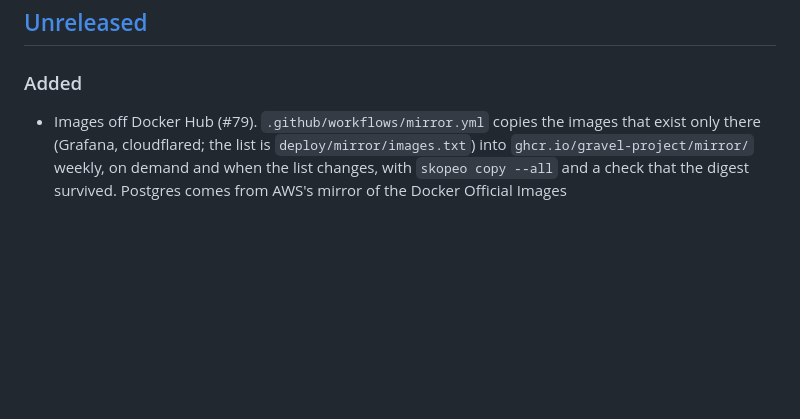
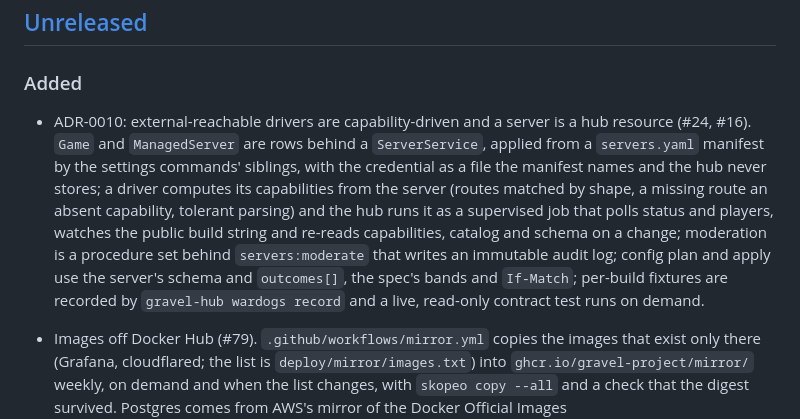
Before and after one commit to gravel-project/gravel, a Markdown page: CHANGELOG.md, the part around the change. Rendered like a GitHub page; blank space fills up the shorter version.

```diff
--- a/CHANGELOG.md
+++ b/CHANGELOG.md
@@ -10,6 +10,7 @@ patch release is everything else.
 
 ### Added
 
+- ADR-0010: external-reachable drivers are capability-driven and a server is a hub resource (#24, #16). `Game` and `ManagedServer` are rows behind a `ServerService`, applied from a `servers.yaml` manifest by the settings commands' siblings, with the credential as a file the manifest names and the hub never stores; a driver computes its capabilities from the server (routes matched by shape, a missing route an absent capability, tolerant parsing) and the hub runs it as a supervised job that polls status and players, watches the public build string and re-reads capabilities, catalog and schema on a change; moderation is a procedure set behind `servers:moderate` that writes an immutable audit log; config plan and apply use the server's schema and `outcomes[]`, the spec's bands and `If-Match`; per-build fixtures are recorded by `gravel-hub wardogs record` and a live, read-only contract test runs on demand.
 - Images off Docker Hub (#79). `.github/workflows/mirror.yml` copies the images that exist only there (Grafana, cloudflared; the list is `deploy/mirror/images.txt`) into `ghcr.io/gravel-project/mirror/` weekly, on demand and when the list changes, with `skopeo copy --all` and a check that the digest survived. Postgres comes from AWS's mirror of the Docker Official Images (`public.ecr.aws/docker/library/postgres:17`, the same digest) in the Containerfile, the CI test database, the quadlet sample and the docs; Prometheus from `quay.io/prometheus/prometheus` in compose and the observability quadlet; Grafana and cloudflared from `mirror.gcr.io`, Google's cache of Docker Hub, until the mirror packages are public. `deploy/README.md` gains an Images section naming every source.
 - Pull request checks and the required-checks ruleset (#26). `.github/workflows/pr-checks.yml` runs on every pull request: the title is a Conventional Commit with a lower-case subject and `CHANGELOG.md` gains a line under `[Unreleased]` unless the PR carries `no-changelog` (Hidden Token Gaming's reusable workflows, called cross-org like `project-add.yml`), and `dco` fails a PR with a commit that lacks a `Signed-off-by:` matching its author (merge commits and Dependabot's skipped). `.github/dependabot.yml` opens weekly Go module and workflow action updates, minor and patch grouped per ecosystem and majors alone, labelled `no-changelog` and `dependencies` (both labels created). `.github/rulesets/main.json` is the desired state of the `main` ruleset: the live rules plus every `ci.yml` job and the three new checks as required status checks. The squash commit keeps the PR's commit messages, sign-offs included.
 
```
Also changed, not shown: docs/adr/0010-external-reachable-drivers-and-the-server-as-a-hub-resource.md (added, +31 -0 lines).
